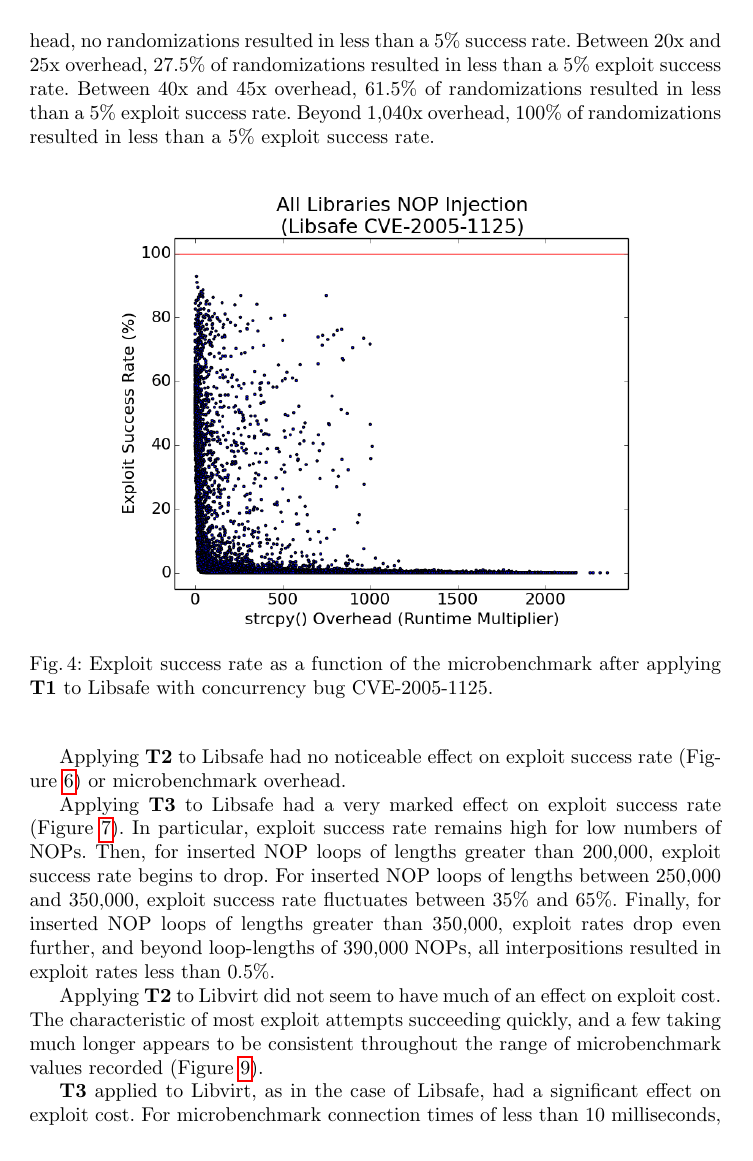
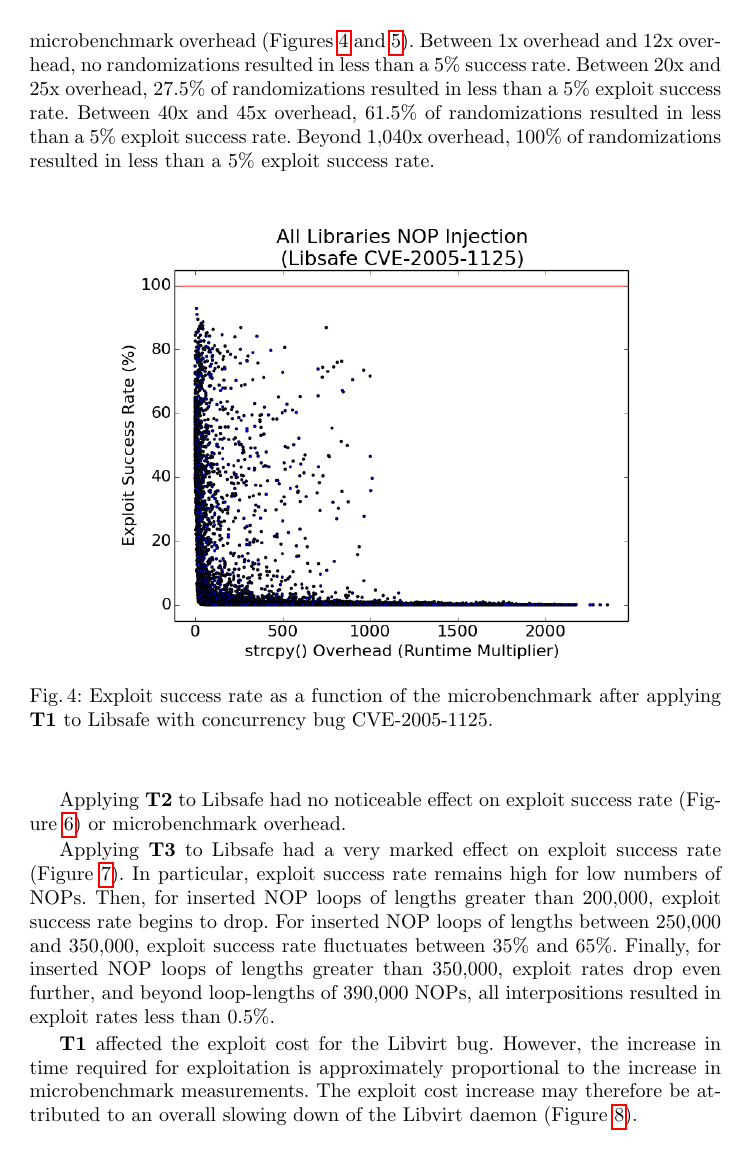
Before and after one commit to columbia-ids/paper-timerandomization, a LaTeX paper (report.tex, which reads results.tex): page 10 of 18. Compiled offline with pdfLaTeX.

Commit message:
T1 applied to Libvirt results

```diff
--- a/results.tex
+++ b/results.tex
@@ -70,6 +71,9 @@ Finally, for inserted NOP loops of lengths greater than 350,000, exploit rates d
 	\label{fig_libsafe-post}
 \end{figure}
 
+\textbf{T1} affected the exploit cost for the Libvirt bug.
+However, the increase in time required for exploitation is approximately proportional to the increase in microbenchmark measurements.
+The exploit cost increase may therefore be attributed to an overall slowing down of the Libvirt daemon (Figure \ref{fig_libvirt-all}).
 \begin{figure}
 	\centering
 	\includegraphics[width=.75\columnwidth]{figures/libvirt-all}
```
Also changed, not shown: figures/libvirt-all.png, results.tex (4 more changed lines).
